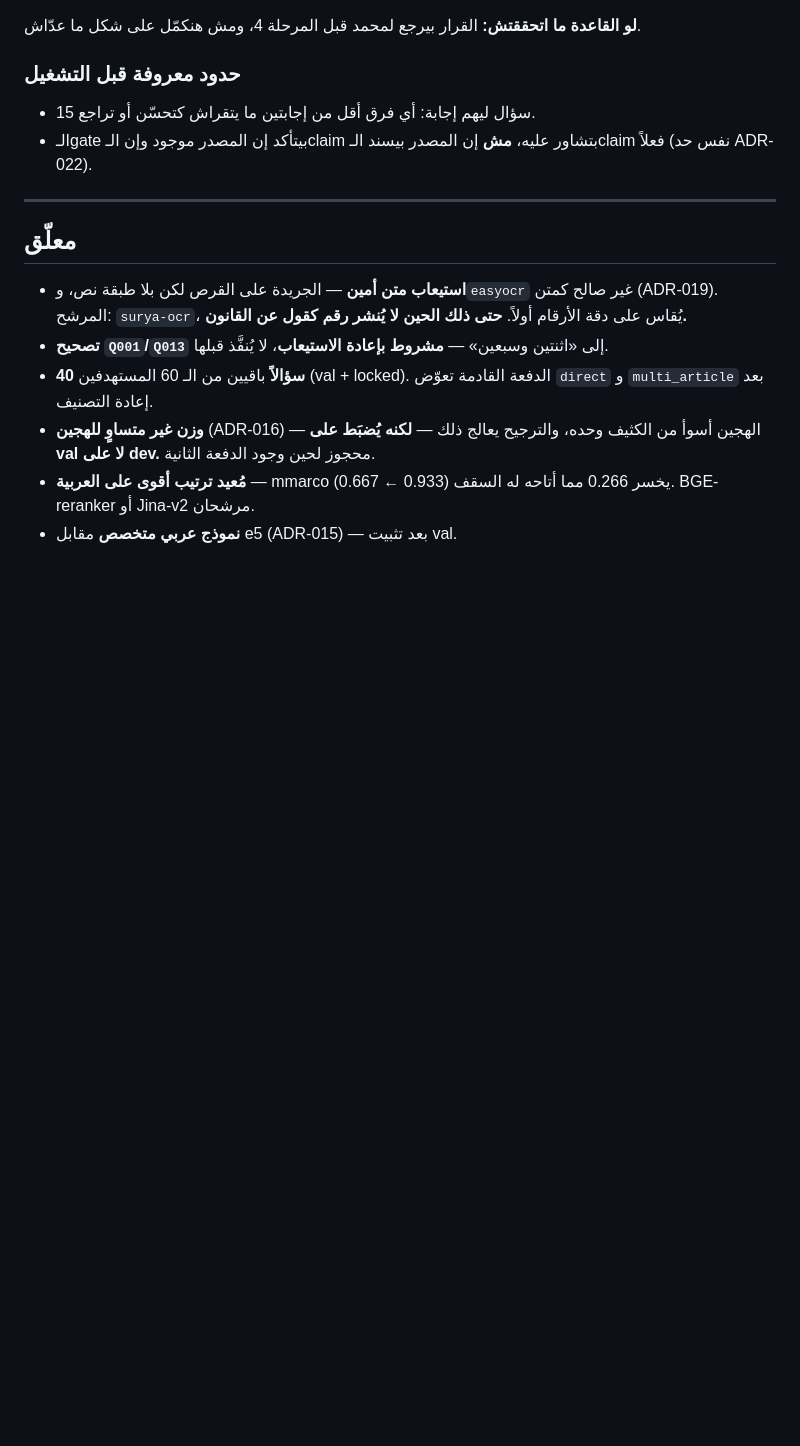
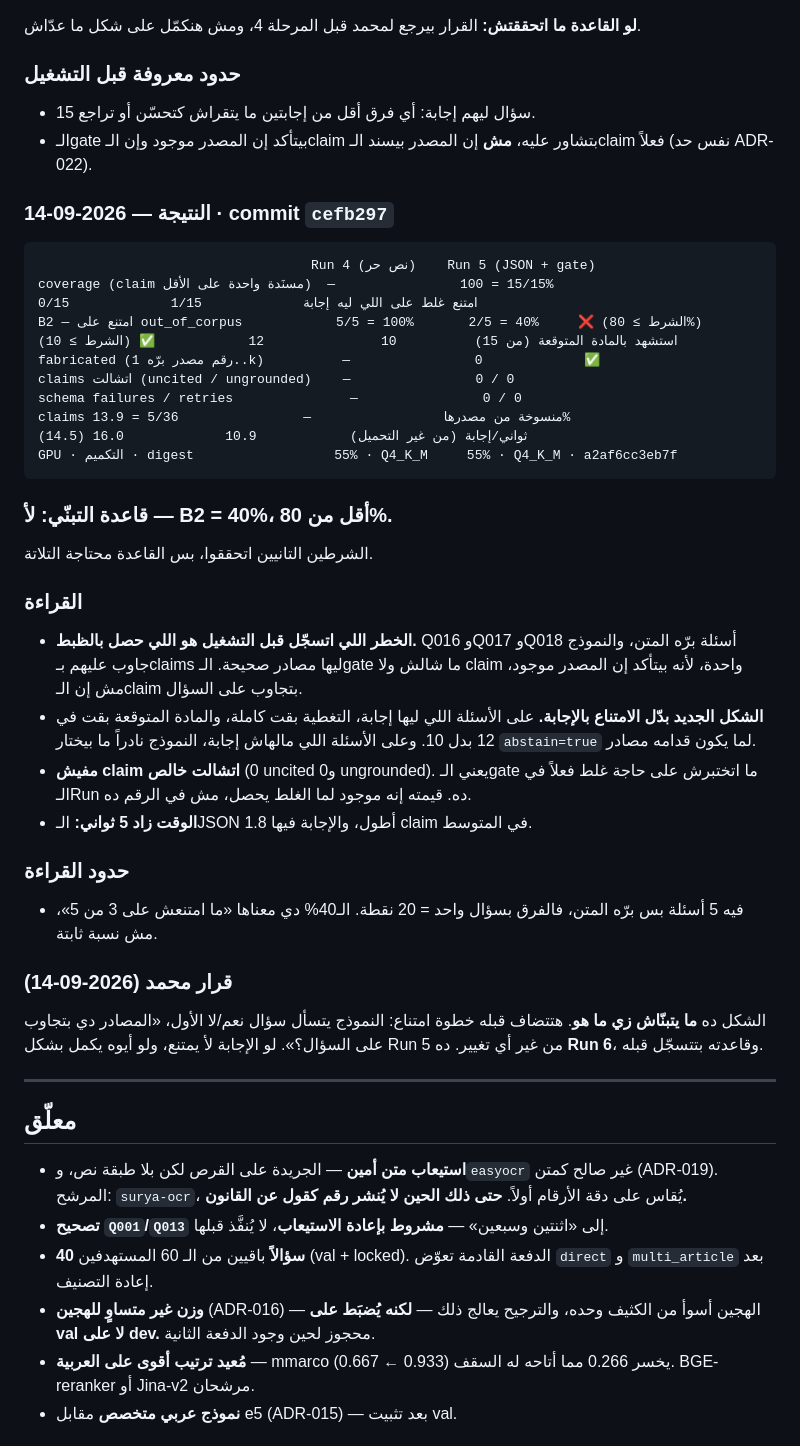
Before and after one commit to mgsm20101/arabic-legal-rag, a Markdown page: EVAL.md, the part around the change. Drawn GitHub-style; blank space fills up the shorter version.

Commit message:
docs(eval): Run 5 — the claims shape answers more and abstains less; not adopted
Only the answer shape changed from Run 4 (gemma3:4b, digest a2af6cc3eb7f,
dense top-5, the 20 dev questions), measured at cefb297:

  coverage                 15/15
  false abstention          0/15   (Run 4: 1/15)
  cited expected           12/15   (Run 4: 10)   criterion >= 10  pass
  fabricated sources           0                  criterion 0     pass
  B2 out_of_corpus          2/5    (Run 4: 5/5)  criterion >= 80% FAIL
  dropped claims               0;  schema failures 0;  copied 5/36
  s/answer                  16.0   (Run 4: 10.9)

Adoption: NO. The risk recorded before the run is the one that happened: on
Q016-Q018 the model answered out-of-corpus questions with correctly sourced
claims, and a gate that checks sources exist cannot see that a claim does not
answer the question. The shape traded abstention for answering.

Mohamed's decision: keep the shape, but put a yes/no "do these sources
answer the question?" step in front of it. That is Run 6, pre-registered next.

````diff
--- a/EVAL.md
+++ b/EVAL.md
@@ -508,6 +508,37 @@ prompts قطعها num_ctx           —                   0                 0
 - 15 سؤال ليهم إجابة: أي فرق أقل من إجابتين ما يتقراش كتحسّن أو تراجع.
 - الـgate بيتأكد إن المصدر موجود وإن الـclaim بتشاور عليه، **مش** إن المصدر بيسند الـclaim فعلاً (نفس حد ADR-022).
 
+### النتيجة — 2026-09-14 · commit `cefb297`
+
+```
+                                   Run 4 (نص حر)    Run 5 (JSON + gate)
+coverage (claim مسنَدة واحدة على الأقل)  —                15/15 = 100%
+امتنع غلط على اللي ليه إجابة             1/15             0/15
+B2 — امتنع على out_of_corpus            5/5 = 100%       2/5 = 40%     ❌ (الشرط ≥ 80%)
+استشهد بالمادة المتوقعة (من 15)          10               12            ✅ (الشرط ≥ 10)
+fabricated (رقم مصدر برّه 1..k)          —                0             ✅
+claims اتشالت (uncited / ungrounded)    —                0 / 0
+schema failures / retries               —                0 / 0
+claims منسوخة من مصدرها                 —                5/36 = 13.9%
+ثواني/إجابة (من غير التحميل)            10.9             16.0 (14.5)
+GPU · التكميم · digest                  55% · Q4_K_M     55% · Q4_K_M · a2af6cc3eb7f
+```
+
+### قاعدة التبنّي: **لأ — B2 = 40%، أقل من 80%.**
+الشرطين التانيين اتحققوا، بس القاعدة محتاجة التلاتة.
+
+### القراءة
+- **الخطر اللي اتسجّل قبل التشغيل هو اللي حصل بالظبط.** Q016 وQ017 وQ018 أسئلة برّه المتن، والنموذج جاوب عليهم بـclaims ليها مصادر صحيحة. الـgate ما شالش ولا claim واحدة، لأنه بيتأكد إن المصدر موجود، مش إن الـclaim بتجاوب على السؤال.
+- **الشكل الجديد بدّل الامتناع بالإجابة.** على الأسئلة اللي ليها إجابة، التغطية بقت كاملة، والمادة المتوقعة بقت في 12 بدل 10. وعلى الأسئلة اللي مالهاش إجابة، النموذج نادراً ما بيختار `abstain=true` لما يكون قدامه مصادر.
+- **مفيش claim اتشالت خالص** (0 uncited و0 ungrounded). يعني الـgate ما اتختبرش على حاجة غلط فعلاً في الـRun ده. قيمته إنه موجود لما الغلط يحصل، مش في الرقم ده.
+- **الوقت زاد 5 ثواني:** الـJSON أطول، والإجابة فيها 1.8 claim في المتوسط.
+
+### حدود القراءة
+- فيه 5 أسئلة بس برّه المتن، فالفرق بسؤال واحد = 20 نقطة. الـ40% دي معناها «ما امتنعش على 3 من 5»، مش نسبة ثابتة.
+
+### قرار محمد (2026-09-14)
+الشكل ده **ما يتبنّاش زي ما هو**. هتتضاف قبله خطوة امتناع: النموذج يتسأل سؤال نعم/لا الأول، «المصادر دي بتجاوب على السؤال؟». لو الإجابة لأ يمتنع، ولو أيوه يكمل بشكل Run 5 من غير أي تغيير. ده **Run 6**، وقاعدته بتتسجّل قبله.
+
 ---
 
 ## معلّق
````
